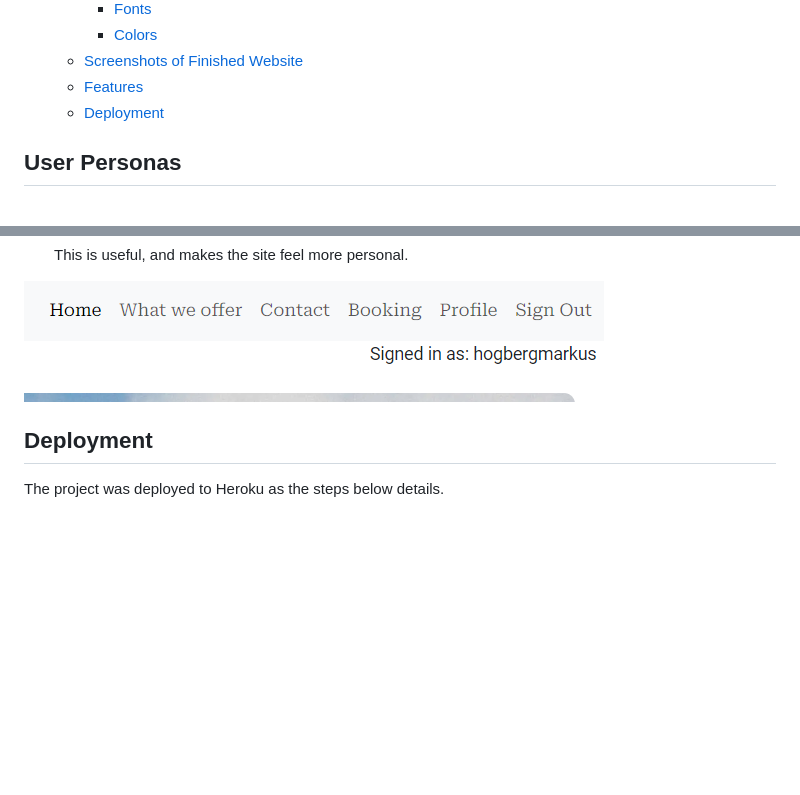
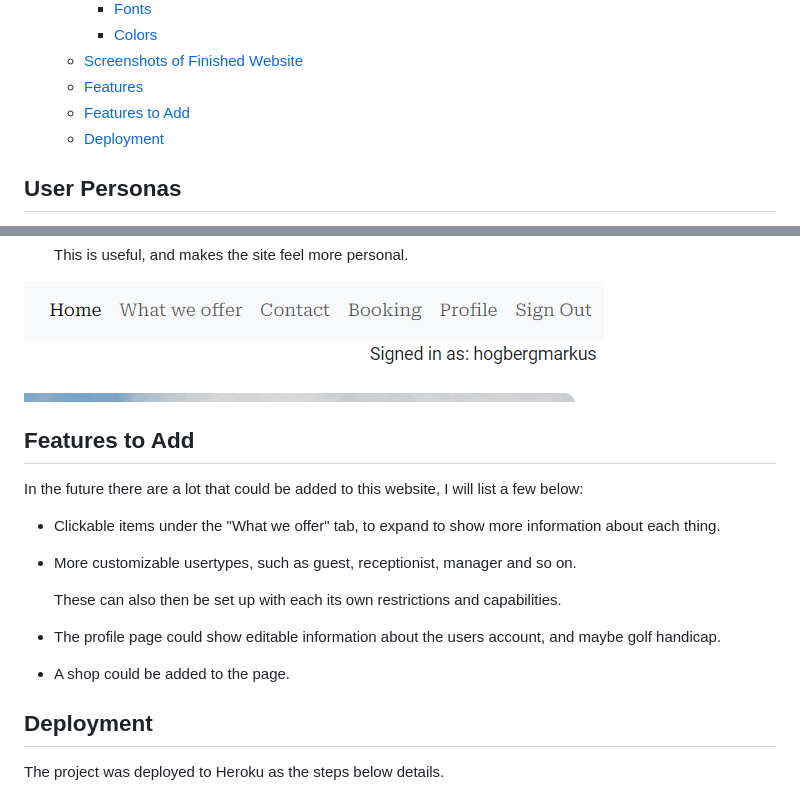
Before and after one commit to hogbergmarkus/golfers-dream, a Markdown page: README.md, 2 parts joined by grey strips. Drawn GitHub-style; blank space fills up the shorter version.

Commit message:
Add Features to add section to README

```diff
--- a/README.md
+++ b/README.md
@@ -27,6 +27,7 @@ You make one booking, and most things are included.
     - [Colors](#colors)
   - [Screenshots of Finished Website](#screenshots-of-finished-website)
   - [Features](#features)
+  - [Features to Add](#features-to-add)
   - [Deployment](#deployment)
 
 ## User Personas
@@ -253,6 +254,17 @@ With some bookings it looks like this.
 
 ![Signed in status](documentation/images/signed_in_status.png)
 
+## Features to Add
+
+In the future there are a lot that could be added to this website, I will list a few below:
+
+- Clickable items under the "What we offer" tab, to expand to show more information about each thing.
+- More customizable usertypes, such as guest, receptionist, manager and so on.
+
+  These can also then be set up with each its own restrictions and capabilities.
+- The profile page could show editable information about the users account, and maybe golf handicap.
+- A shop could be added to the page.
+
 ## Deployment
 
 The project was deployed to Heroku as the steps below details.
```
